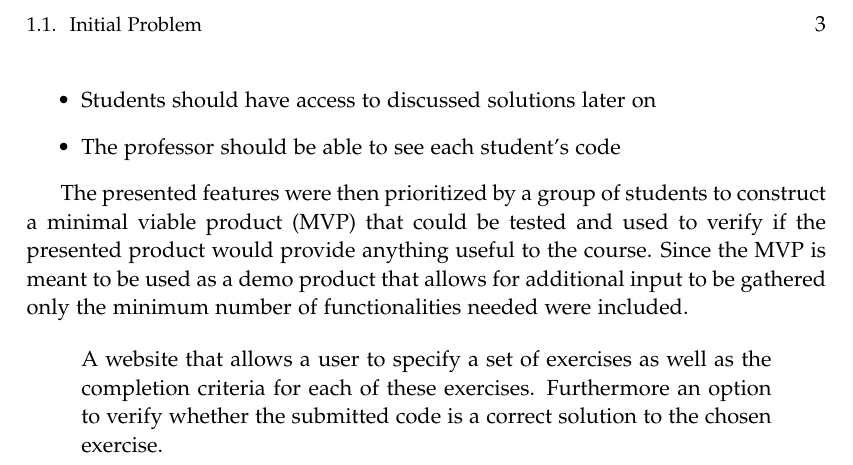
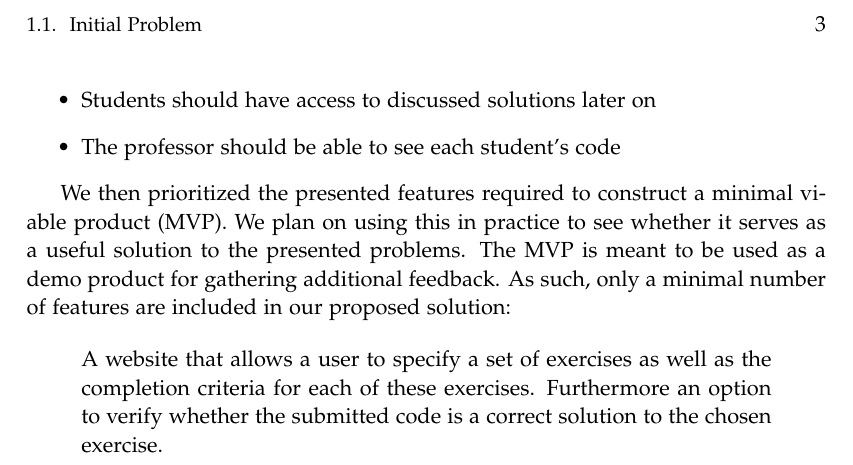
Before and after one commit to chhoumann/p7, a LaTeX thesis (report/master.tex, which reads report/sections/Chapter 1/Intro.tex): part of page 9 of 9, cut so that both start at the same text. Compiled offline with pdfLaTeX.

Commit message:
Update report/sections/Chapter 1/Intro.tex
Co-authored-by: Pattrigue <57709490+Pattrigue@users.noreply.github.com>

```diff
--- a/report/sections/Chapter 1/Intro.tex
+++ b/report/sections/Chapter 1/Intro.tex
@@ -57,7 +57,10 @@ To facilitate the problems mentioned in \ref{sec:initial-problem}, we imagine a
 	\item The professor should be able to see each student's code
 \end{itemize}
 
-The presented features were then prioritized by a group of students to construct a minimal viable product (MVP) that could be tested and used to verify if the presented product would provide anything useful to the course. Since the MVP is meant to be used as a demo product that allows for additional input to be gathered only the minimum number of functionalities needed were included.
+We then prioritized the presented features required to construct a minimal viable product (MVP).
+We plan on using this in practice to see whether it serves as a useful solution to the presented problems.
+The MVP is meant to be used as a demo product for gathering additional feedback.
+As such, only a minimal number of features are included in our proposed solution:
 
 \begin{displayquote}
 A website that allows a user to specify a set of exercises as well as the completion criteria for each of these exercises. Furthermore an option to verify whether the submitted code is a correct solution to the chosen exercise.
```
